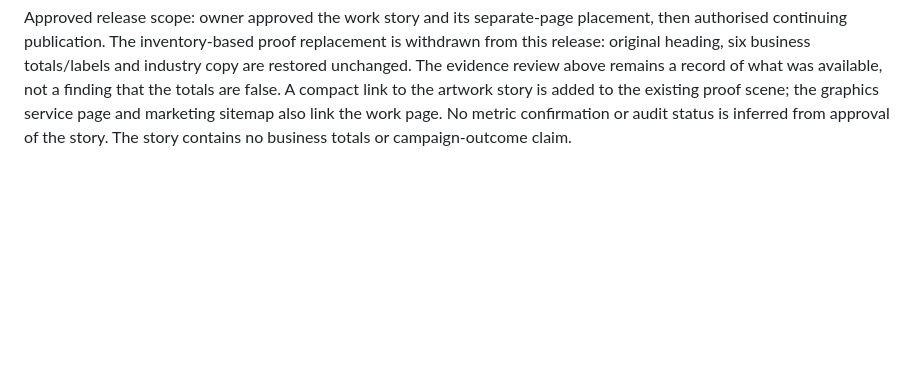
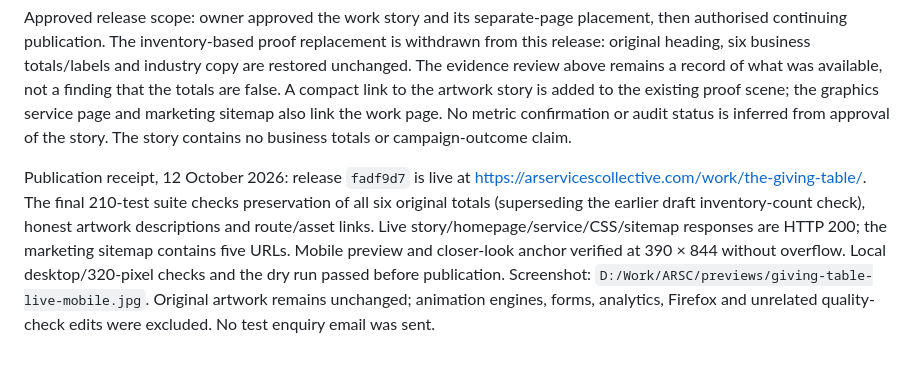
Before and after one commit to tokipaulo19/arsc-website, a Markdown page: docs/showcase-assets.md, the part around the change. GitHub-like rendering; blank space fills up the shorter version.

```diff
--- a/docs/showcase-assets.md
+++ b/docs/showcase-assets.md
@@ -51,3 +51,5 @@ Clarification after the owner asked why records are needed: existing totals are
 Local verification: all 210 tests pass, including portfolio-count/source consistency, truthful work-story labels, static markup, route/fragment/asset links and the five-URL proposed sitemap. Wrangler deployment dry run and diff whitespace checks pass. Browser checks at 1440 × 1000 and compact 320 × 640 find no overflow; the existing mobile reading stops reveal the work-story link and the link opens the correct page after playback settles. At 390 × 844 the case-study image uses the existing 720-pixel preview, and its closer-look anchor works. No new animation code, tracking, private dashboard access or enquiry submission is involved. Screenshot: `D:/Work/ARSC/previews/giving-table-case-study-desktop.png`; proof-scene draft screenshot: `D:/Work/ARSC/previews/proof-scene-desktop.png`. The quality-check file's pre-existing unrelated edits remain untouched.
 
 Approved release scope: owner approved the work story and its separate-page placement, then authorised continuing publication. The inventory-based proof replacement is withdrawn from this release: original heading, six business totals/labels and industry copy are restored unchanged. The evidence review above remains a record of what was available, not a finding that the totals are false. A compact link to the artwork story is added to the existing proof scene; the graphics service page and marketing sitemap also link the work page. No metric confirmation or audit status is inferred from approval of the story. The story contains no business totals or campaign-outcome claim.
+
+Publication receipt, 12 October 2026: release `fadf9d7` is live at https://arservicescollective.com/work/the-giving-table/. The final 210-test suite checks preservation of all six original totals (superseding the earlier draft inventory-count check), honest artwork descriptions and route/asset links. Live story/homepage/service/CSS/sitemap responses are HTTP 200; the marketing sitemap contains five URLs. Mobile preview and closer-look anchor verified at 390 × 844 without overflow. Local desktop/320-pixel checks and the dry run passed before publication. Screenshot: `D:/Work/ARSC/previews/giving-table-live-mobile.jpg`. Original artwork remains unchanged; animation engines, forms, analytics, Firefox and unrelated quality-check edits were excluded. No test enquiry email was sent.
```
Also changed, not shown: docs/website-improvement-plan.md (+4 -0 lines).
